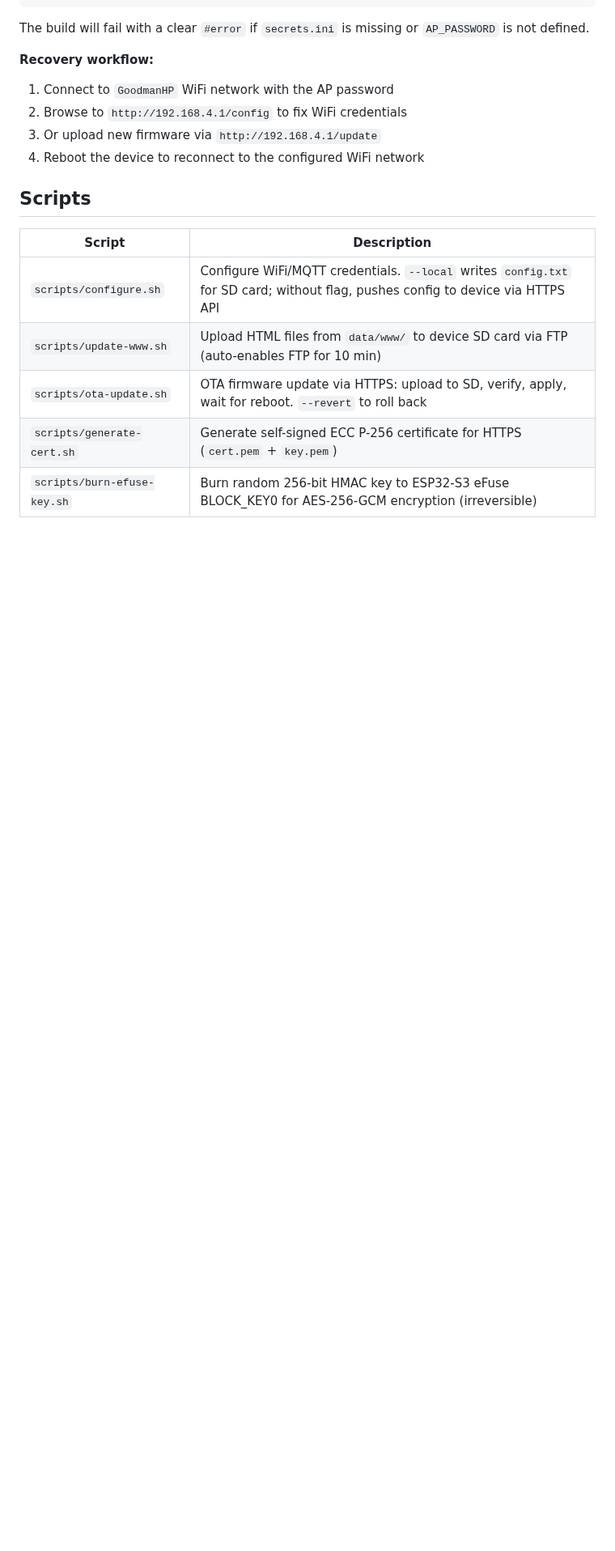
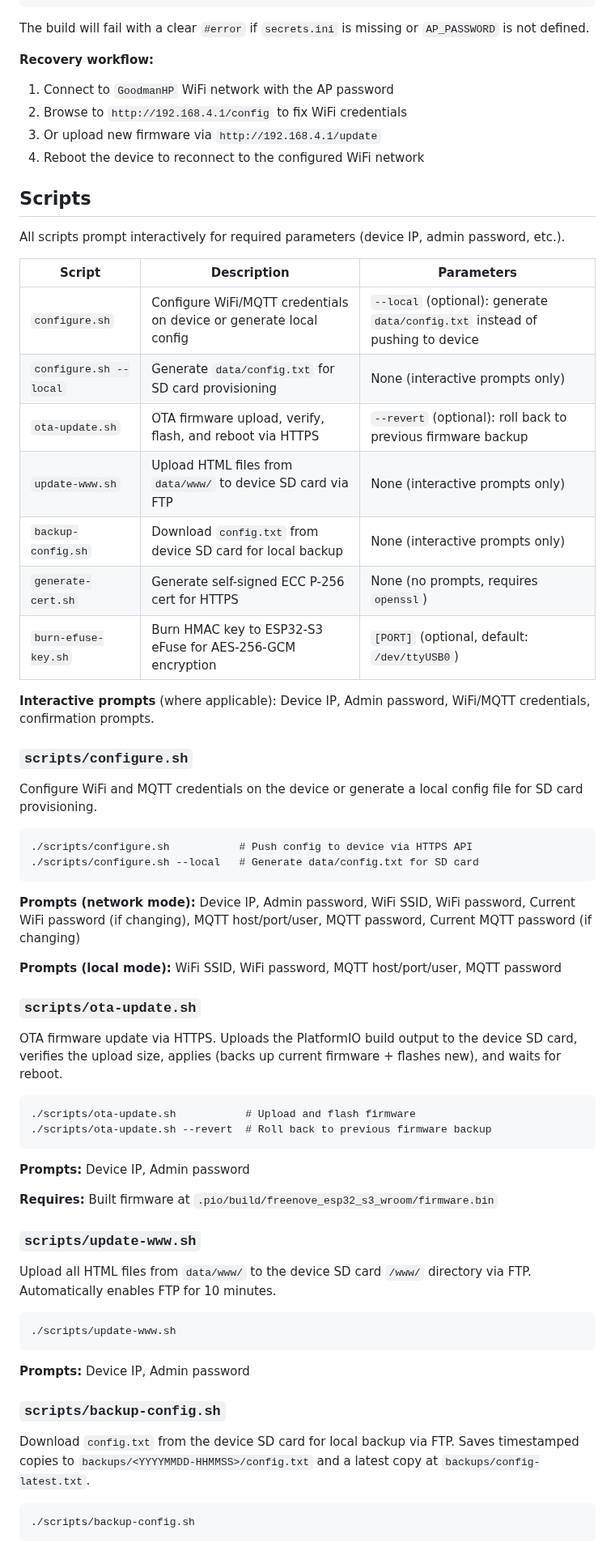
Before and after one commit to alpauna/GoodmanHPCtrl, a Markdown page: README.md, the part around one of its changes. Shown at 81% size. GitHub-like rendering; blank space fills up the shorter version.

Commit message:
Document all scripts with descriptions and expected parameters
Co-Authored-By: Claude Opus 4.6 <noreply@anthropic.com>

````diff
--- a/README.md
+++ b/README.md
@@ -382,10 +382,61 @@ The build will fail with a clear `#error` if `secrets.ini` is missing or `AP_PAS
 
 ## Scripts
 
-| Script | Description |
-|--------|-------------|
-| `scripts/configure.sh` | Configure WiFi/MQTT credentials. `--local` writes `config.txt` for SD card; without flag, pushes config to device via HTTPS API |
-| `scripts/update-www.sh` | Upload HTML files from `data/www/` to device SD card via FTP (auto-enables FTP for 10 min) |
-| `scripts/ota-update.sh` | OTA firmware update via HTTPS: upload to SD, verify, apply, wait for reboot. `--revert` to roll back |
-| `scripts/generate-cert.sh` | Generate self-signed ECC P-256 certificate for HTTPS (`cert.pem` + `key.pem`) |
-| `scripts/burn-efuse-key.sh` | Burn random 256-bit HMAC key to ESP32-S3 eFuse BLOCK_KEY0 for AES-256-GCM encryption (irreversible) |
+All scripts prompt interactively for required parameters (device IP, admin password, etc.).
+
+| Script | Description | Parameters |
+|--------|-------------|------------|
+| `configure.sh` | Configure WiFi/MQTT credentials on device or generate local config | `--local` (optional): generate `data/config.txt` instead of pushing to device |
+| `configure.sh --local` | Generate `data/config.txt` for SD card provisioning | None (interactive prompts only) |
+| `ota-update.sh` | OTA firmware upload, verify, flash, and reboot via HTTPS | `--revert` (optional): roll back to previous firmware backup |
+| `update-www.sh` | Upload HTML files from `data/www/` to device SD card via FTP | None (interactive prompts only) |
+| `backup-config.sh` | Download `config.txt` from device SD card for local backup | None (interactive prompts only) |
+| `generate-cert.sh` | Generate self-signed ECC P-256 cert for HTTPS | None (no prompts, requires `openssl`) |
+| `burn-efuse-key.sh` | Burn HMAC key to ESP32-S3 eFuse for AES-256-GCM encryption | `[PORT]` (optional, default: `/dev/ttyUSB0`) |
+
+**Interactive prompts** (where applicable): Device IP, Admin password, WiFi/MQTT credentials, confirmation prompts.
+
+### `scripts/configure.sh`
+
+Configure WiFi and MQTT credentials on the device or generate a local config file for SD card provisioning.
+
+```
+./scripts/configure.sh           # Push config to device via HTTPS API
+./scripts/configure.sh --local   # Generate data/config.txt for SD card
+```
+
+**Prompts (network mode):** Device IP, Admin password, WiFi SSID, WiFi password, Current WiFi password (if changing), MQTT host/port/user, MQTT password, Current MQTT password (if changing)
+
+**Prompts (local mode):** WiFi SSID, WiFi password, MQTT host/port/user, MQTT password
+
+### `scripts/ota-update.sh`
+
+OTA firmware update via HTTPS. Uploads the PlatformIO build output to the device SD card, verifies the upload size, applies (backs up current firmware + flashes new), and waits for reboot.
+
+```
+./scripts/ota-update.sh           # Upload and flash firmware
+./scripts/ota-update.sh --revert  # Roll back to previous firmware backup
+```
+
+**Prompts:** Device IP, Admin password
+
+**Requires:** Built firmware at `.pio/build/freenove_esp32_s3_wroom/firmware.bin`
+
+### `scripts/update-www.sh`
+
+Upload all HTML files from `data/www/` to the device SD card `/www/` directory via FTP. Automatically enables FTP for 10 minutes.
+
+```
+./scripts/update-www.sh
+```
+
+**Prompts:** Device IP, Admin password
+
+### `scripts/backup-config.sh`
+
+Download `config.txt` from the device SD card for local backup via FTP. Saves timestamped copies to `backups/<YYYYMMDD-HHMMSS>/config.txt` and a latest copy at `backups/config-latest.txt`.
+
+```
+./scripts/backup-config.sh
+```
+
````
Also changed, not shown: other parts of README.md (+27 -0 lines).
